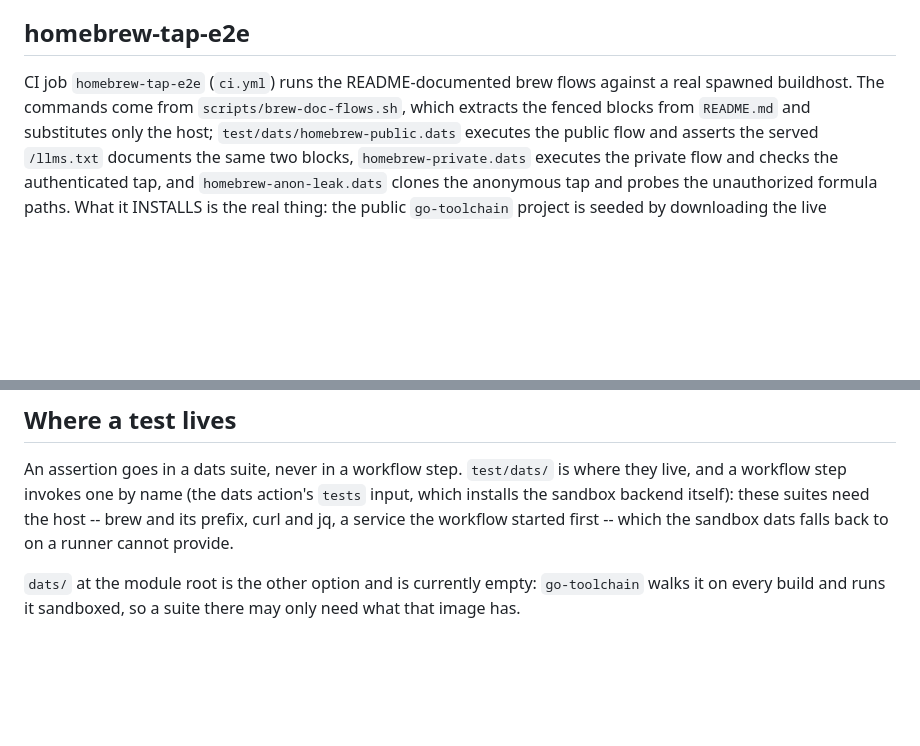
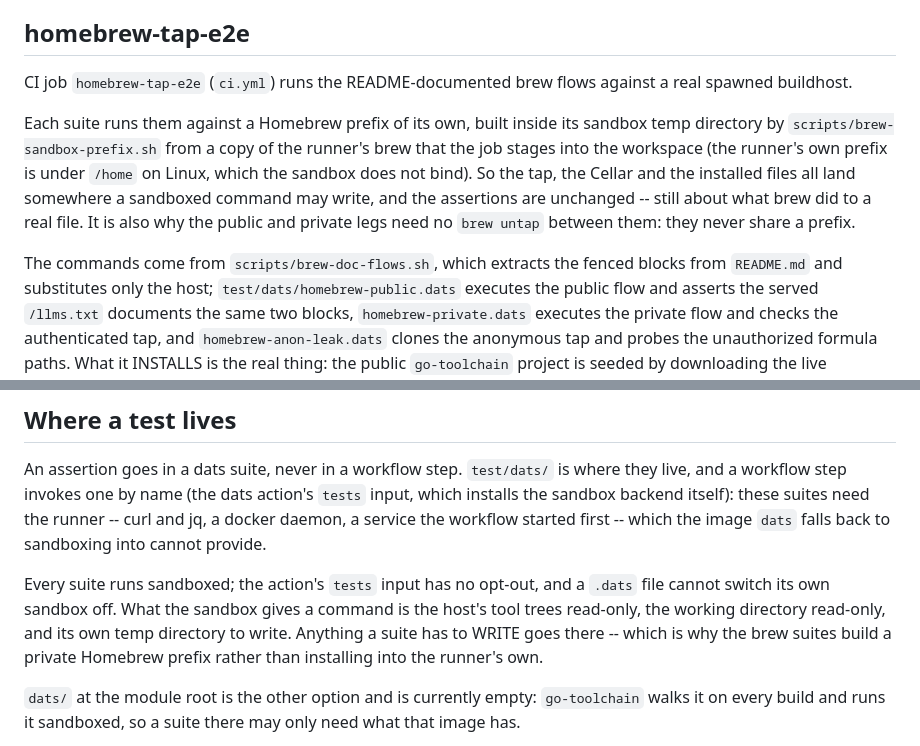
Before and after one commit to wow-look-at-my/buildhost, a Markdown page: docs/testing.md, 2 parts joined by grey strips. Drawn GitHub-style; blank space fills up the shorter version.

Commit message:
Document the sandboxed brew prefix in testing docs

```diff
--- a/docs/testing.md
+++ b/docs/testing.md
@@ -50,7 +50,18 @@ reads them anywhere, daemon-free.
 ## homebrew-tap-e2e
 
 CI job `homebrew-tap-e2e` (`ci.yml`) runs the README-documented brew flows against
-a real spawned buildhost. The commands come from `scripts/brew-doc-flows.sh`,
+a real spawned buildhost.
+
+Each suite runs them against a Homebrew prefix of its own, built inside its
+sandbox temp directory by `scripts/brew-sandbox-prefix.sh` from a copy of the
+runner's brew that the job stages into the workspace (the runner's own prefix
+is under `/home` on Linux, which the sandbox does not bind). So the tap, the
+Cellar and the installed files all land somewhere a sandboxed command may
+write, and the assertions are unchanged -- still about what brew did to a real
+file. It is also why the public and private legs need no `brew untap` between
+them: they never share a prefix.
+
+The commands come from `scripts/brew-doc-flows.sh`,
 which extracts the fenced blocks from `README.md` and substitutes only the host;
 `test/dats/homebrew-public.dats` executes the public flow and asserts the served
 `/llms.txt` documents the same two blocks, `homebrew-private.dats` executes the
@@ -171,8 +182,15 @@ under bwrap, which binds the host's own tools. Depth:
 An assertion goes in a dats suite, never in a workflow step. `test/dats/` is
 where they live, and a workflow step invokes one by name (the dats action's
 `tests` input, which installs the sandbox backend itself): these suites need
-the host -- brew and its prefix, curl and jq, a service the workflow started
-first -- which the sandbox dats falls back to on a runner cannot provide.
+the runner -- curl and jq, a docker daemon, a service the workflow started
+first -- which the image `dats` falls back to sandboxing into cannot provide.
+
+Every suite runs sandboxed; the action's `tests` input has no opt-out, and a
+`.dats` file cannot switch its own sandbox off. What the sandbox gives a
+command is the host's tool trees read-only, the working directory read-only,
+and its own temp directory to write. Anything a suite has to WRITE goes there
+-- which is why the brew suites build a private Homebrew prefix rather than
+installing into the runner's own.
 
 `dats/` at the module root is the other option and is currently empty:
 `go-toolchain` walks it on every build and runs it sandboxed, so a suite there
```
Also changed, not shown: CLAUDE.md (+9 -5 lines).
